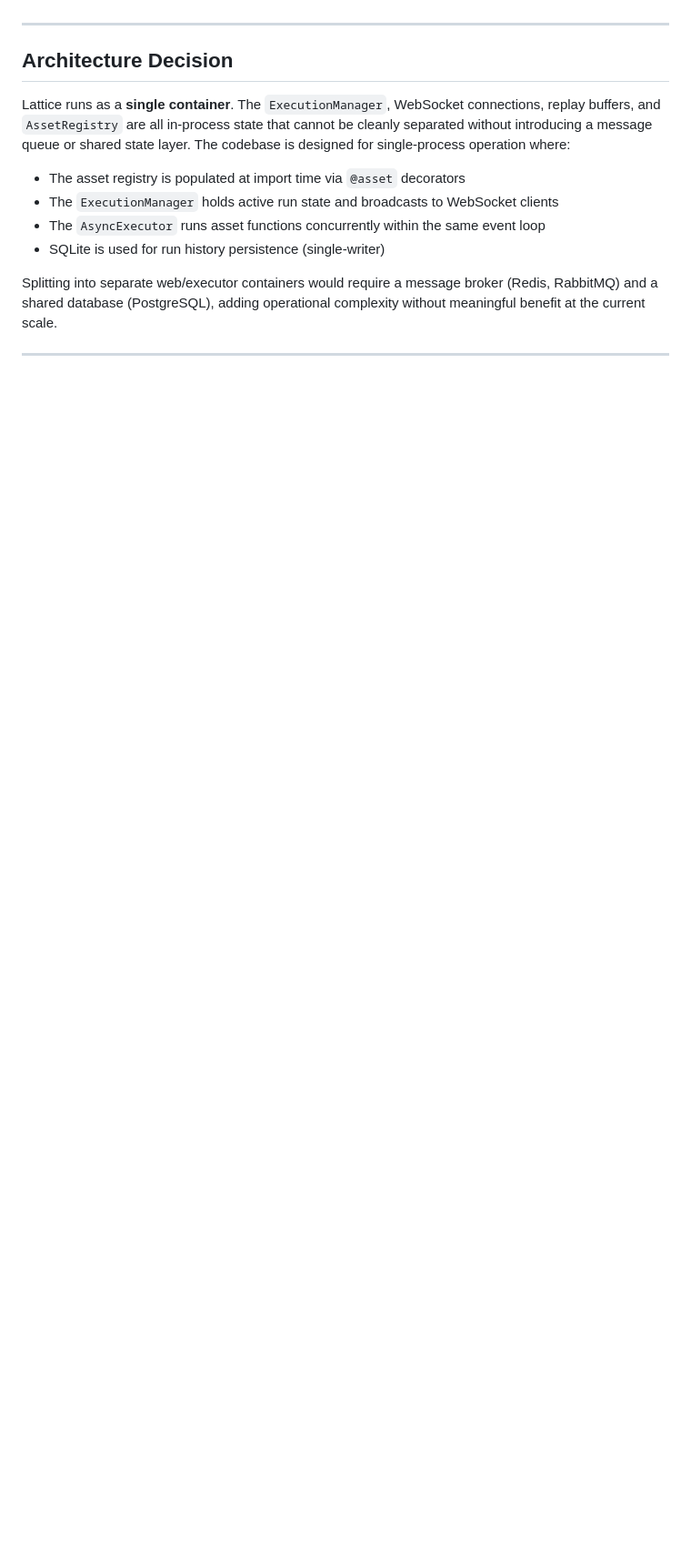
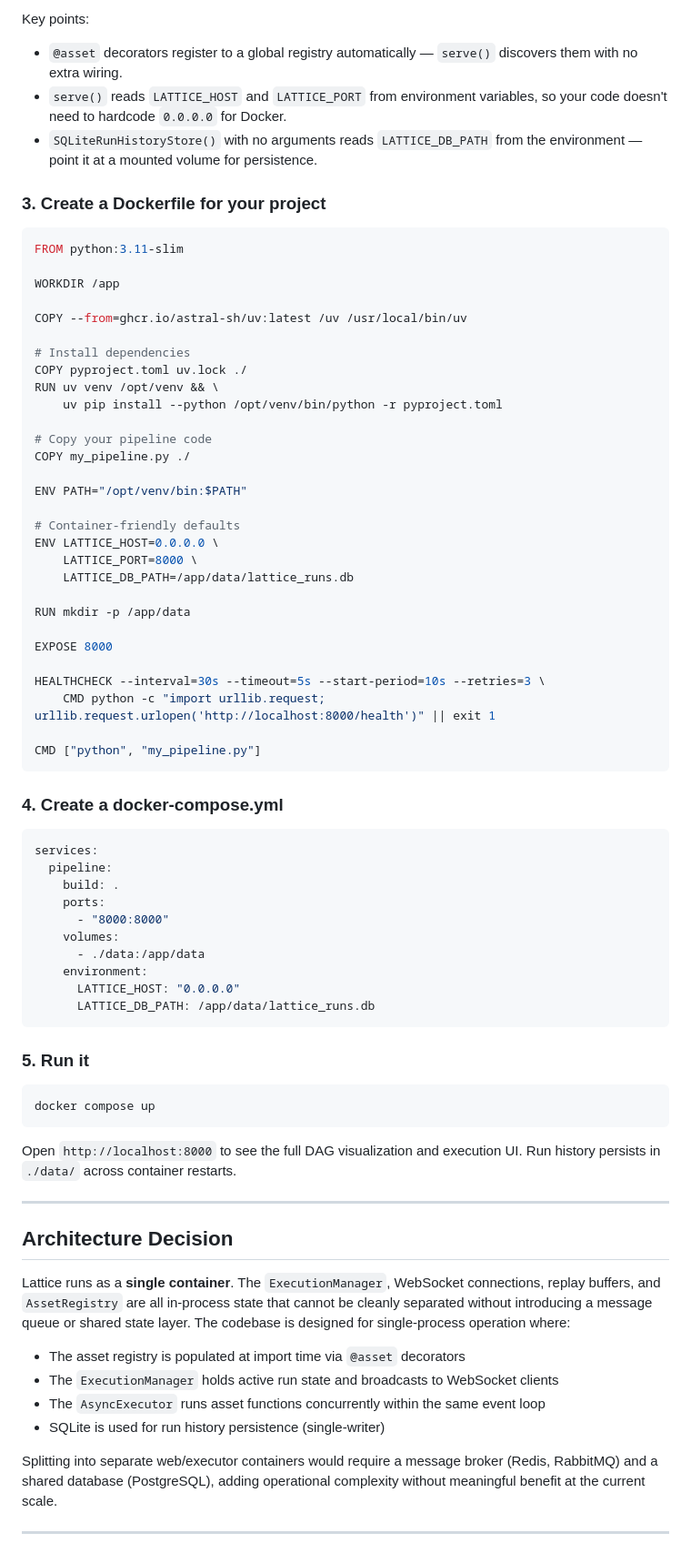
Before and after one commit to cooksterj/lattice, a Markdown page: docs/deployment.md, the part around one of its changes. Shown at 91% size. Drawn GitHub-style; blank space fills up the shorter version.

````diff
--- a/docs/deployment.md
+++ b/docs/deployment.md
@@ -14,3 +71,65 @@ This document covers deploying Lattice as a Docker container in three scenarios:
+Key points:
+
+- `@asset` decorators register to a global registry automatically — `serve()` discovers them with no extra wiring.
+- `serve()` reads `LATTICE_HOST` and `LATTICE_PORT` from environment variables, so your code doesn't need to hardcode `0.0.0.0` for Docker.
+- `SQLiteRunHistoryStore()` with no arguments reads `LATTICE_DB_PATH` from the environment — point it at a mounted volume for persistence.
+
+### 3. Create a Dockerfile for your project
+
+```dockerfile
+FROM python:3.11-slim
+
+WORKDIR /app
+
+COPY --from=ghcr.io/astral-sh/uv:latest /uv /usr/local/bin/uv
+
+# Install dependencies
+COPY pyproject.toml uv.lock ./
+RUN uv venv /opt/venv && \
+    uv pip install --python /opt/venv/bin/python -r pyproject.toml
+
+# Copy your pipeline code
+COPY my_pipeline.py ./
+
+ENV PATH="/opt/venv/bin:$PATH"
+
+# Container-friendly defaults
+ENV LATTICE_HOST=0.0.0.0 \
+    LATTICE_PORT=8000 \
+    LATTICE_DB_PATH=/app/data/lattice_runs.db
+
+RUN mkdir -p /app/data
+
+EXPOSE 8000
+
+HEALTHCHECK --interval=30s --timeout=5s --start-period=10s --retries=3 \
+    CMD python -c "import urllib.request; urllib.request.urlopen('http://localhost:8000/health')" || exit 1
+
+CMD ["python", "my_pipeline.py"]
+```
+
+### 4. Create a docker-compose.yml
+
+```yaml
+services:
+  pipeline:
+    build: .
+    ports:
+      - "8000:8000"
+    volumes:
+      - ./data:/app/data
+    environment:
+      LATTICE_HOST: "0.0.0.0"
+      LATTICE_DB_PATH: /app/data/lattice_runs.db
+```
+
+### 5. Run it
+
+```bash
+docker compose up
+```
+
+Open `http://localhost:8000` to see the full DAG visualization and execution UI. Run history persists in `./data/` across container restarts.
 
 ---
 
````
Also changed, not shown: other parts of docs/deployment.md (+63 -6 lines).
